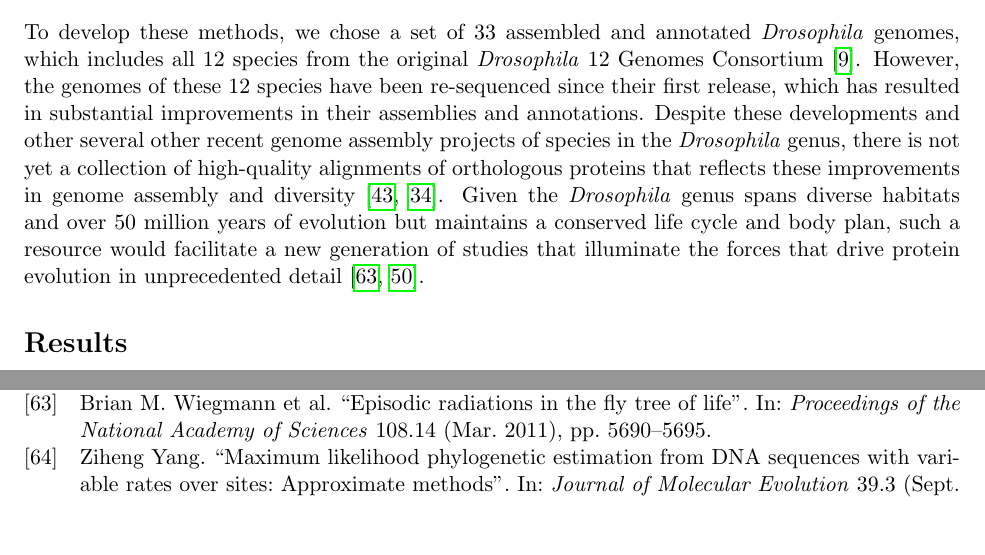
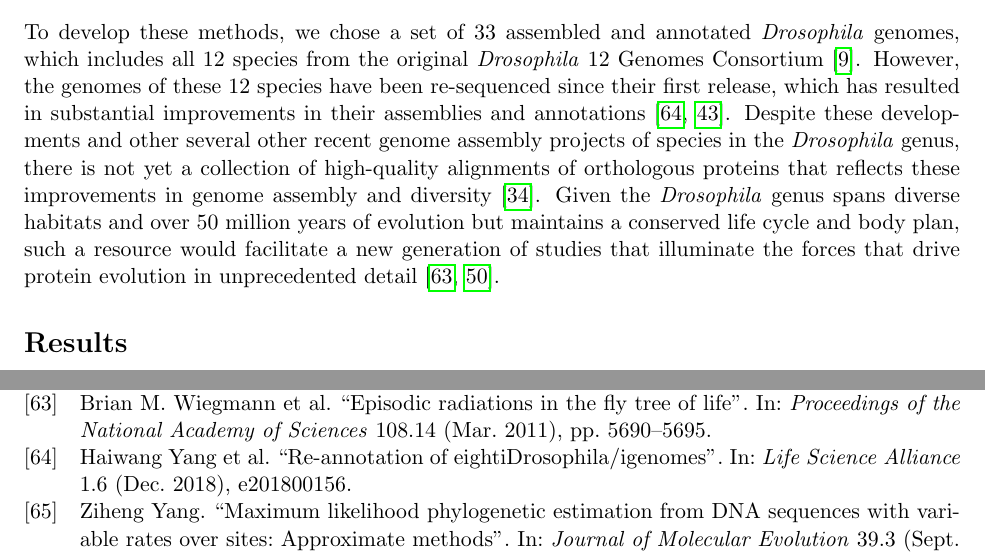
Before and after one commit to marcsingleton/orthology_inference2023_manuscript, a LaTeX paper (chapter1/biorxiv.tex, which reads chapter1/chapter1.tex): two parts of pages 2 and 21 of 36, joined at a grey line, cut so that both start at the same text, the shorter picture padded with empty space. Compiled offline with pdfLaTeX.

Commit message:
Added citation to transcriptomics of original 12 Drosophila genomes

```diff
--- a/chapter1/chapter1.tex
+++ b/chapter1/chapter1.tex
@@ -10,7 +10,7 @@ Given this importance, methods for inferring orthologous groups of proteins were
 
 In this work we therefore developed a computational pipeline that can robustly infer and align orthologous groups of proteins even when the genomes are highly redundant. Like many other orthology inference pipelines, our overall approach is based on clustering a graph of hits from homology searches. However, we modified many details to maximize the detection of highly diverged orthologs while also minimizing the impact of incomplete or incorrect annotations. Furthermore, since modern genome annotation pipelines frequently produce gene models and protein sequences in tandem, we implemented an additional clustering step to organize the resulting orthologous groups of proteins into gene-level units. However, most of our efforts were focused on the final step of aligning the orthologous sequences. Though genome annotation pipelines are often proficient at identifying the overall locus of genes, the accurate identification of exon boundaries and start codons when transcript evidence is limited remains an ongoing challenge~\cite{Frankish2015, Dunne2018}. Consequently, protein sequences derived from annotation pipelines can include non-homologous segments of significant length or exclude highly conserved segments. Such heterogeneity in the structure and length of the sequences in an orthologous group poses many challenges for their alignment and subsequent analysis. Thus, we implemented several novel quality control and data cleaning steps to correct mis-alignments and identify likely sequencing, assembly, or annotation errors.
 
-To develop these methods, we chose a set of 33 assembled and annotated \textit{Drosophila} genomes, which includes all 12 species from the original \textit{Drosophila} 12 Genomes Consortium~\cite{D12GC2007}. However, the genomes of these 12 species have been re-sequenced since their first release, which has resulted in substantial improvements in their assemblies and annotations. Despite these developments and other several other recent genome assembly projects of species in the \textit{Drosophila} genus, there is not yet a collection of high-quality alignments of orthologous proteins that reflects these improvements in genome assembly and diversity~\cite{Miller2018, Kim2021}. Given the \textit{Drosophila} genus spans diverse habitats and over 50 million years of evolution but maintains a conserved life cycle and body plan, such a resource would facilitate a new generation of studies that illuminate the forces that drive protein evolution in unprecedented detail~\cite{Wiegmann2011, Obbard2012}.
+To develop these methods, we chose a set of 33 assembled and annotated \textit{Drosophila} genomes, which includes all 12 species from the original \textit{Drosophila} 12 Genomes Consortium~\cite{D12GC2007}. However, the genomes of these 12 species have been re-sequenced since their first release, which has resulted in substantial improvements in their assemblies and annotations~\cite{Yang2018, Miller2018}. Despite these developments and other several other recent genome assembly projects of species in the \textit{Drosophila} genus, there is not yet a collection of high-quality alignments of orthologous proteins that reflects these improvements in genome assembly and diversity~\cite{Kim2021}. Given the \textit{Drosophila} genus spans diverse habitats and over 50 million years of evolution but maintains a conserved life cycle and body plan, such a resource would facilitate a new generation of studies that illuminate the forces that drive protein evolution in unprecedented detail~\cite{Wiegmann2011, Obbard2012}.
 
 \begin{figure}[h!]
 \includegraphics[width=\textwidth]{graphical_overview/out/graphical_overview.png}
```
